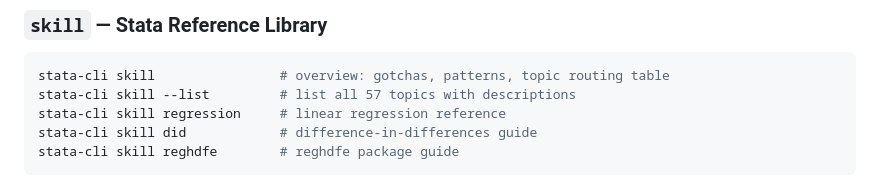
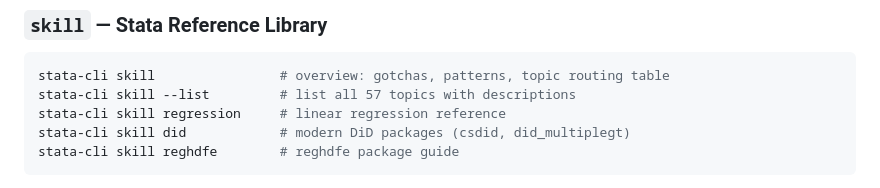
Before and after one commit to ashuiGordon/stata-cli, a Markdown page: README.md, the part around the change. Rendered like a GitHub page.

````diff
--- a/README.md
+++ b/README.md
@@ -255,7 +255,7 @@ Shows all Stata frames and the current working frame.
 stata-cli skill                # overview: gotchas, patterns, topic routing table
 stata-cli skill --list         # list all 57 topics with descriptions
 stata-cli skill regression     # linear regression reference
-stata-cli skill did            # difference-in-differences guide
+stata-cli skill did            # modern DiD packages (csdid, did_multiplegt)
 stata-cli skill reghdfe        # reghdfe package guide
 ```
 
````
Also changed, not shown: README.zh.md (+1 -1 lines).
